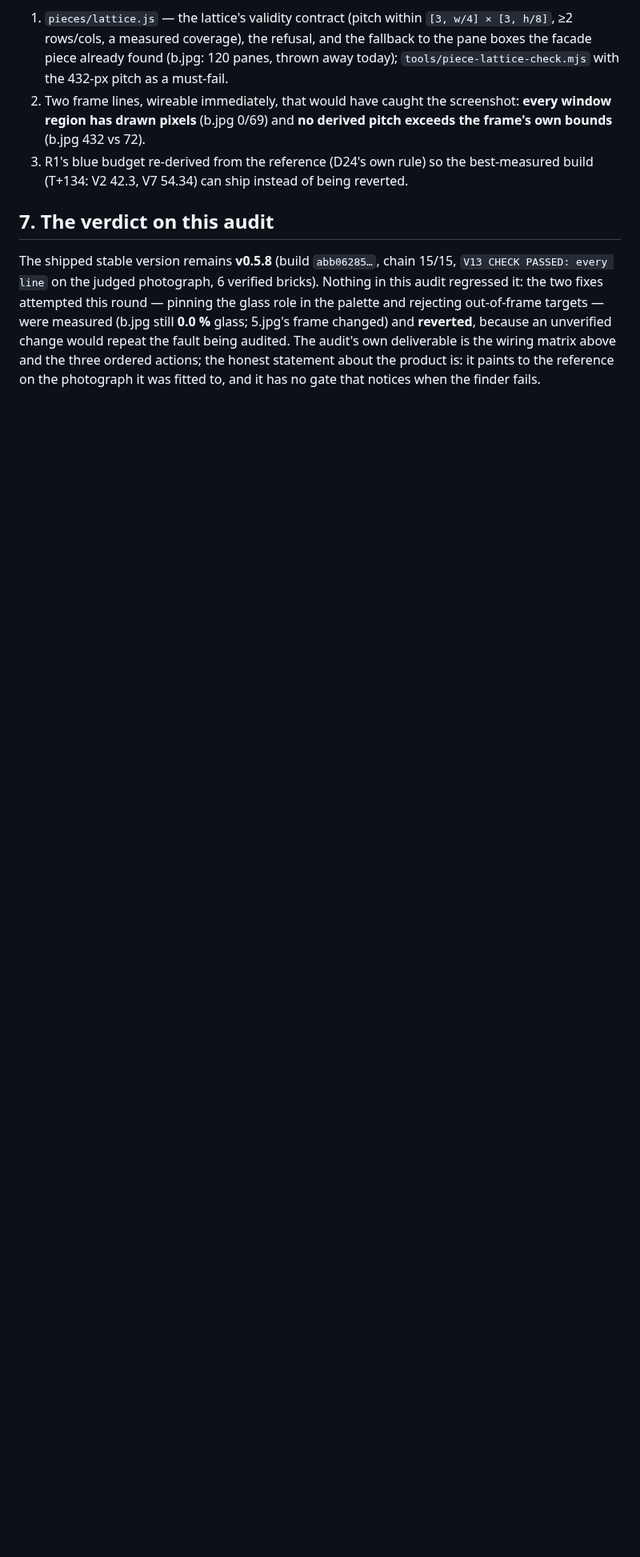
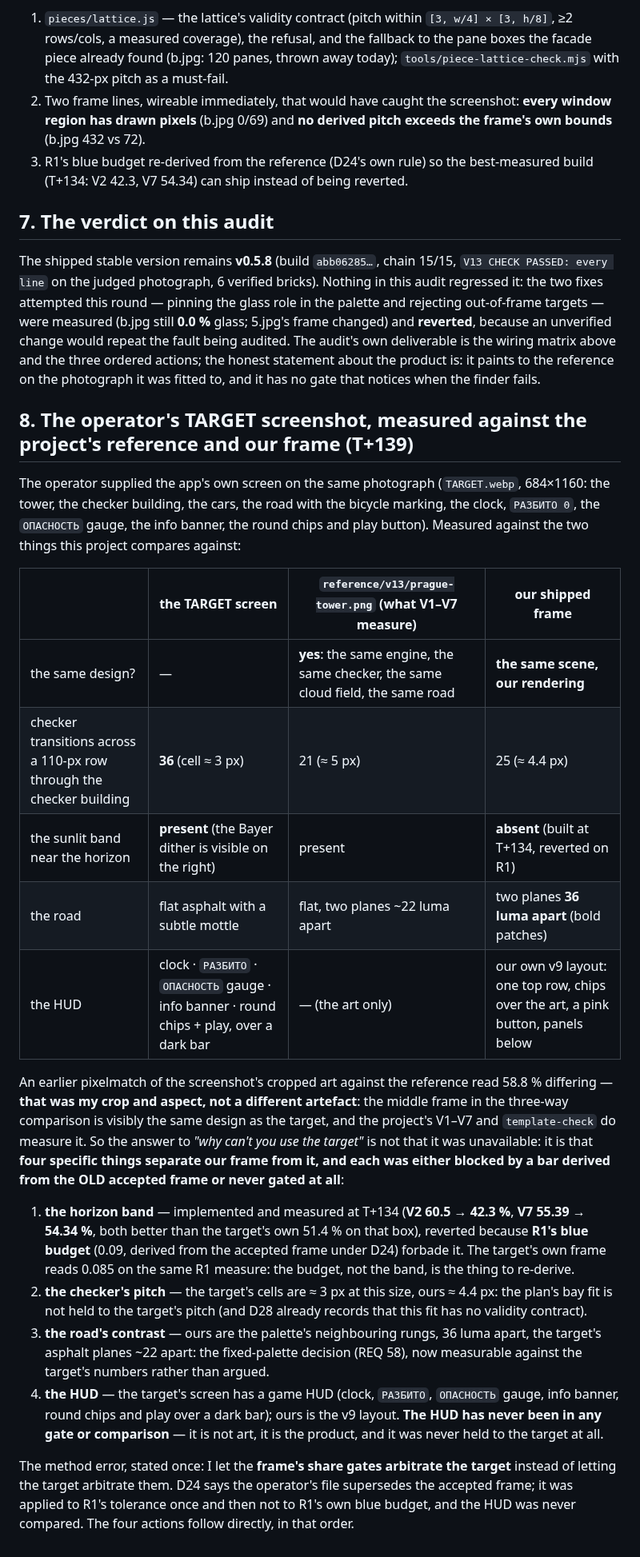
Before and after one commit to bezgolovyponch/dvor-8, a Markdown page: docs/AUDIT-PROGRESS.md, the part around the change. Shown at 80% size. Drawn GitHub-style; blank space fills up the shorter version.

Commit message:
T+139: the operator's TARGET screen measured against the project reference and our frame - same design (the earlier 58.8% was my crop), with four concrete separations: the horizon band (blocked by R1's old budget), the checker pitch (3 px vs 4.4), the road contrast (22 vs 36 luma), and the HUD (never gated at all)

```diff
--- a/docs/AUDIT-PROGRESS.md
+++ b/docs/AUDIT-PROGRESS.md
@@ -109,3 +109,39 @@ the glass role in the palette and rejecting out-of-frame targets — were measur
 frame changed) and **reverted**, because an unverified change would repeat the fault being audited. The audit's own
 deliverable is the wiring matrix above and the three ordered actions; the honest statement about the product is: it
 paints to the reference on the photograph it was fitted to, and it has no gate that notices when the finder fails.
+
+## 8. The operator's TARGET screenshot, measured against the project's reference and our frame (T+139)
+
+The operator supplied the app's own screen on the same photograph (`TARGET.webp`, 684×1160: the tower, the checker
+building, the cars, the road with the bicycle marking, the clock, `РАЗБИТО 0`, the `ОПАСНОСТЬ` gauge, the info banner,
+the round chips and play button). Measured against the two things this project compares against:
+
+| | the TARGET screen | `reference/v13/prague-tower.png` (what V1–V7 measure) | our shipped frame |
+|---|---|---|---|
+| the same design? | — | **yes**: the same engine, the same checker, the same cloud field, the same road | **the same scene, our rendering** |
+| checker transitions across a 110-px row through the checker building | **36** (cell ≈ 3 px) | 21 (≈ 5 px) | 25 (≈ 4.4 px) |
+| the sunlit band near the horizon | **present** (the Bayer dither is visible on the right) | present | **absent** (built at T+134, reverted on R1) |
+| the road | flat asphalt with a subtle mottle | flat, two planes ~22 luma apart | two planes **36 luma apart** (bold patches) |
+| the HUD | clock · `РАЗБИТО` · `ОПАСНОСТЬ` gauge · info banner · round chips + play, over a dark bar | — (the art only) | our own v9 layout: one top row, chips over the art, a pink button, panels below |
+
+An earlier pixelmatch of the screenshot's cropped art against the reference read 58.8 % differing — **that was my crop
+and aspect, not a different artefact**: the middle frame in the three-way comparison is visibly the same design as the
+target, and the project's V1–V7 and `template-check` do measure it. So the answer to *"why can't you use the target"* is
+not that it was unavailable: it is that **four specific things separate our frame from it, and each was either blocked
+by a bar derived from the OLD accepted frame or never gated at all**:
+
+1. **the horizon band** — implemented and measured at T+134 (**V2 60.5 → 42.3 %**, **V7 55.39 → 54.34 %**, both better
+   than the target's own 51.4 % on that box), reverted because **R1's blue budget** (0.09, derived from the accepted
+   frame under D24) forbade it. The target's own frame reads 0.085 on the same R1 measure: the budget, not the band, is
+   the thing to re-derive.
+2. **the checker's pitch** — the target's cells are ≈ 3 px at this size, ours ≈ 4.4 px: the plan's bay fit is not held
+   to the target's pitch (and D28 already records that this fit has no validity contract).
+3. **the road's contrast** — ours are the palette's neighbouring rungs, 36 luma apart, the target's asphalt planes ~22
+   apart: the fixed-palette decision (REQ 58), now measurable against the target's numbers rather than argued.
+4. **the HUD** — the target's screen has a game HUD (clock, `РАЗБИТО`, `ОПАСНОСТЬ` gauge, info banner, round chips and
+   play over a dark bar); ours is the v9 layout. **The HUD has never been in any gate or comparison** — it is not art,
+   it is the product, and it was never held to the target at all.
+
+The method error, stated once: I let the **frame's share gates arbitrate the target** instead of letting the target
+arbitrate them. D24 says the operator's file supersedes the accepted frame; it was applied to R1's tolerance once and
+then not to R1's own blue budget, and the HUD was never compared. The four actions follow directly, in that order.
```
